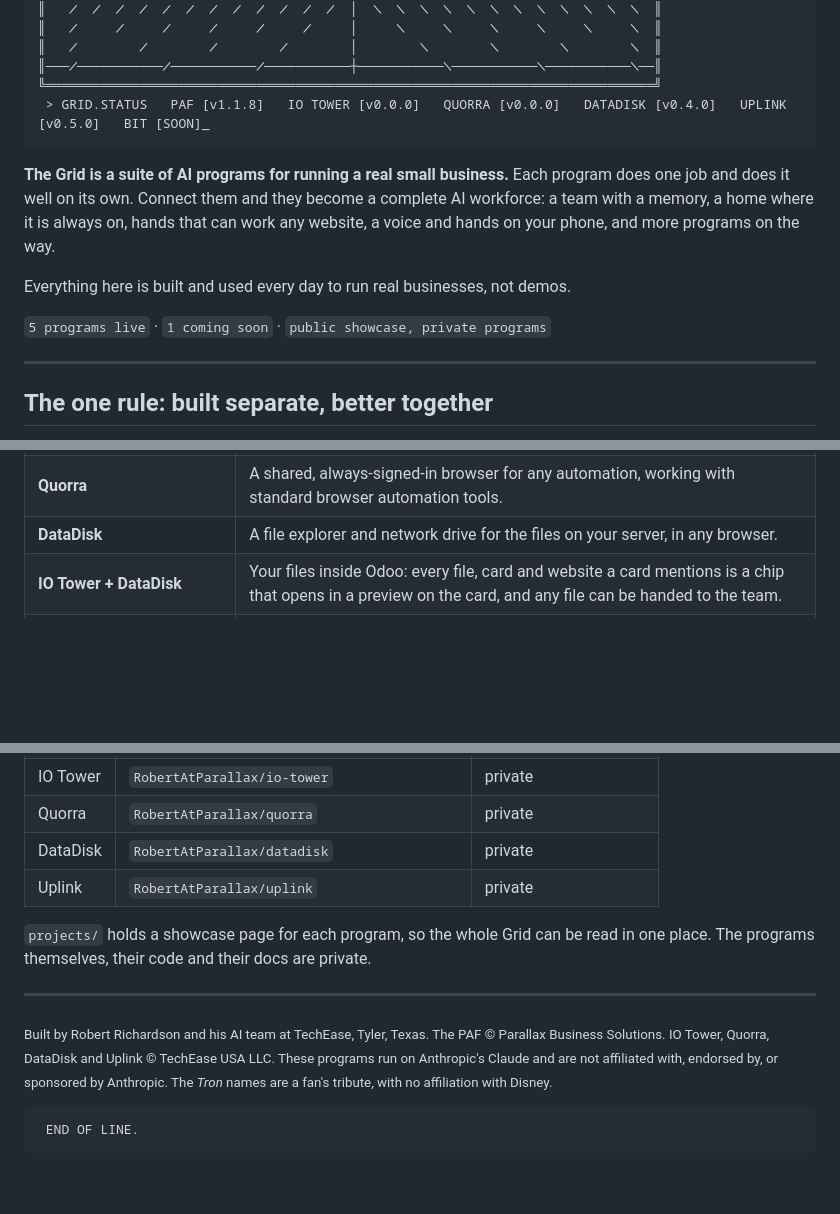
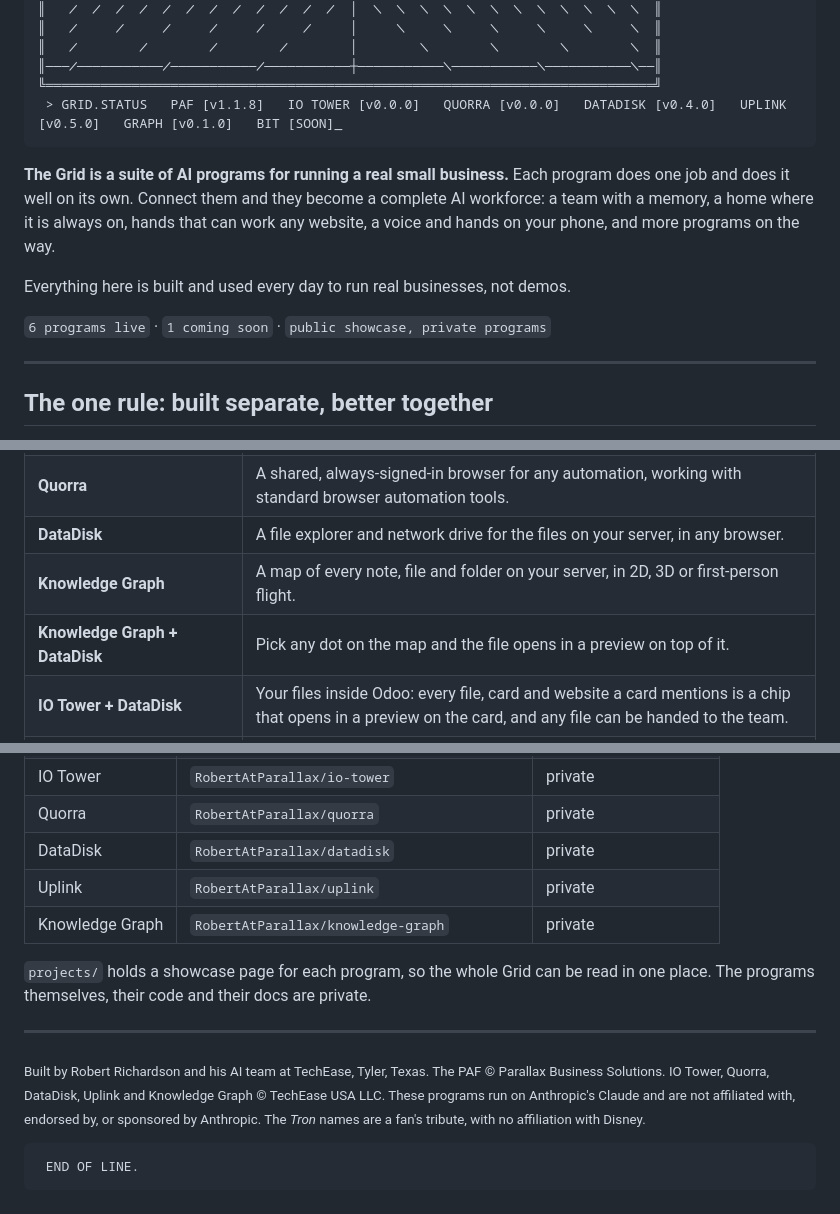
Before and after one commit to RobertAtParallax/the-grid, a Markdown page: README.md, 3 parts joined by grey strips. Drawn GitHub-style; blank space fills up the shorter version.

````diff
--- a/README.md
+++ b/README.md
@@ -17,7 +17,7 @@
 ║   ╱        ╱        ╱        ╱        │        ╲        ╲        ╲        ╲  ║
 ║───╱───────────╱───────────╱───────────┼───────────╲───────────╲───────────╲──║
 ╚══════════════════════════════════════════════════════════════════════════════╝
- > GRID.STATUS   PAF [v1.1.8]   IO TOWER [v0.0.0]   QUORRA [v0.0.0]   DATADISK [v0.4.0]   UPLINK [v0.5.0]   BIT [SOON]_
+ > GRID.STATUS   PAF [v1.1.8]   IO TOWER [v0.0.0]   QUORRA [v0.0.0]   DATADISK [v0.4.0]   UPLINK [v0.5.0]   GRAPH [v0.1.0]   BIT [SOON]_
 ```
 
 **The Grid is a suite of AI programs for running a real small business.** Each program does one job and does it well
@@ -26,7 +26,7 @@ hands that can work any website, a voice and hands on your phone, and more progr
 
 Everything here is built and used every day to run real businesses, not demos.
 
-`5 programs live` · `1 coming soon` · `public showcase, private programs`
+`6 programs live` · `1 coming soon` · `public showcase, private programs`
 
 ---
 
@@ -161,6 +162,8 @@ USER ── browse ▶ │       DATADISK       │ ── open · edit · conve
 | **IO Tower** (without the PAF) | An always-on agent home in Odoo, built to run with a simpler team too. |
 | **Quorra** | A shared, always-signed-in browser for any automation, working with standard browser automation tools. |
 | **DataDisk** | A file explorer and network drive for the files on your server, in any browser. |
+| **Knowledge Graph** | A map of every note, file and folder on your server, in 2D, 3D or first-person flight. |
+| **Knowledge Graph + DataDisk** | Pick any dot on the map and the file opens in a preview on top of it. |
 | **IO Tower + DataDisk** | Your files inside Odoo: every file, card and website a card mentions is a chip that opens in a preview on the card, and any file can be handed to the team. |
 | **IO Tower + Uplink** | Your team in your pocket: talk to it from any screen, and let it use your phone for you. |
 | **PAF + IO Tower + Quorra + DataDisk + Uplink** | The full Grid: a self-improving team, always on in Odoo, with every file at hand and hands on any website and on your phone. |
@@ -191,6 +194,7 @@ USER ── browse ▶ │       DATADISK       │ ── open · edit · conve
 | Quorra | `RobertAtParallax/quorra` | private |
 | DataDisk | `RobertAtParallax/datadisk` | private |
 | Uplink | `RobertAtParallax/uplink` | private |
+| Knowledge Graph | `RobertAtParallax/knowledge-graph` | private |
 
 `projects/` holds a showcase page for each program, so the whole Grid can be read in one place. The programs
 themselves, their code and their docs are private.
@@ -198,7 +202,7 @@ themselves, their code and their docs are private.
 ---
 
 <sub>Built by Robert Richardson and his AI team at TechEase, Tyler, Texas. The PAF © Parallax Business Solutions.
-IO Tower, Quorra, DataDisk and Uplink © TechEase USA LLC. These programs run on Anthropic's Claude and are not affiliated with,
+IO Tower, Quorra, DataDisk, Uplink and Knowledge Graph © TechEase USA LLC. These programs run on Anthropic's Claude and are not affiliated with,
 endorsed by, or sponsored by Anthropic. The *Tron* names are a fan's tribute, with no affiliation with Disney.</sub>
 
 ```
````
Also changed, not shown: other parts of README.md (+1 -0 lines), CHANGELOG.md (+1 -0 lines), projects/io-tower.md (+1 -2 lines), projects/knowledge-graph.md (added, +73 -0 lines), assets/knowledge-graph/card.png (added), assets/knowledge-graph/controls.png (added), assets/knowledge-graph/fly.png (added).
